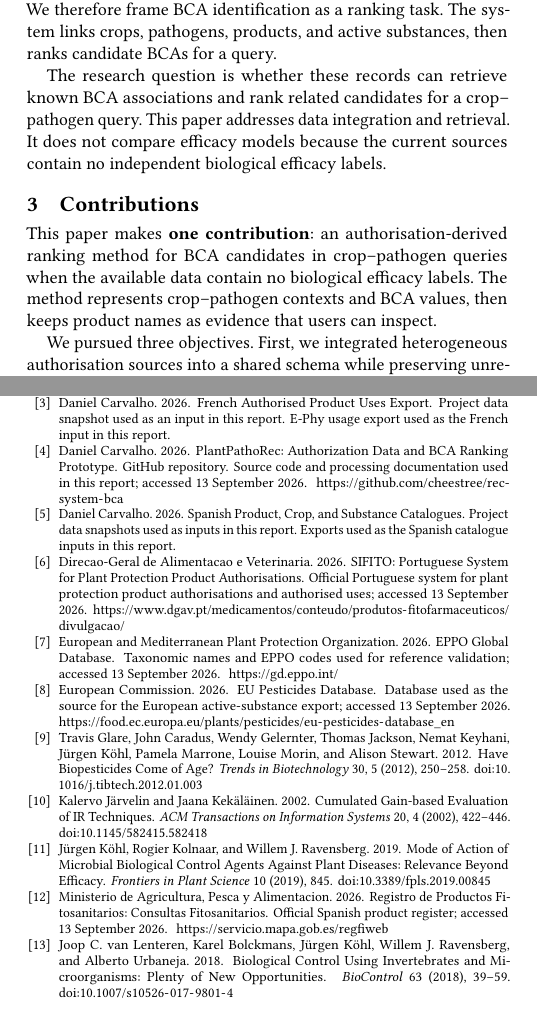
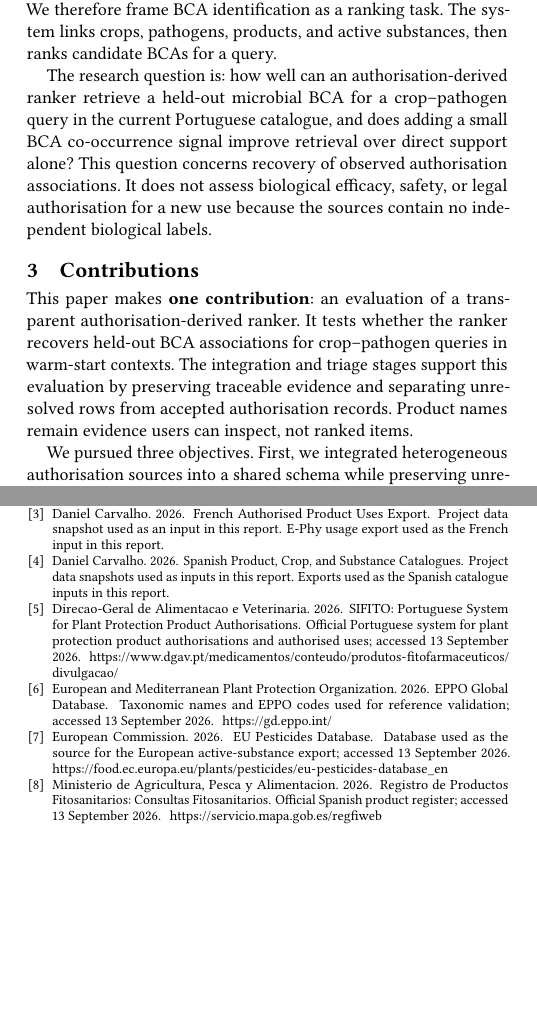
Before and after one commit to cheestree/fcul, a LaTeX paper (summer_of_research/report/paper/main.tex, which reads summer_of_research/report/paper/references.bib): two parts of the columns of pages 1 and 5 of 5, joined at a grey line, cut so that both start at the same text, the shorter picture padded with empty space. Compiled offline with pdfLaTeX.

Commit message:
docs: update summer of research report

```diff
--- a/summer_of_research/report/paper/main.tex
+++ b/summer_of_research/report/paper/main.tex
@@ -77,16 +76,19 @@
     We therefore frame BCA identification as a ranking task. The system links crops, pathogens, products, and active
     substances, then ranks candidate BCAs for a query.
 
-    The research question is whether these records can retrieve known BCA associations and rank related candidates for
-    a crop--pathogen query. This paper addresses data integration and retrieval. It does not compare efficacy models
-    because the current sources contain no independent biological efficacy labels.
+    The research question is: how well can an authorisation-derived ranker retrieve a held-out microbial BCA for a
+    crop--pathogen query in the current Portuguese catalogue, and does adding a small BCA co-occurrence signal improve
+    retrieval over direct support alone? This question concerns recovery of observed authorisation associations. It does
+    not assess biological efficacy, safety, or legal authorisation for a new use because the sources contain no
+    independent biological labels.
 
 
     \section{Contributions}\label{sec:research-goals}
 
-    This paper makes \textbf{one contribution}: an authorisation-derived ranking method for BCA candidates in crop--pathogen
-    queries when the available data contain no biological efficacy labels. The method represents crop--pathogen
-    contexts and BCA values, then keeps product names as evidence that users can inspect.
+    This paper makes \textbf{one contribution}: an evaluation of a transparent authorisation-derived ranker. It tests
+    whether the ranker recovers held-out BCA associations for crop--pathogen queries in warm-start contexts. The
+    integration and triage stages support this evaluation by preserving traceable evidence and separating unresolved
+    rows from accepted authorisation records. Product names remain evidence users can inspect, not ranked items.
 
     We pursued three objectives. First, we integrated heterogeneous authorisation sources into a shared schema while
     preserving unresolved cases for review. Second, we separated authorisation-derived BCA evidence from other rows
--- a/summer_of_research/report/paper/references.bib
+++ b/summer_of_research/report/paper/references.bib
@@ -1,91 +1,63 @@
-@misc{project-repository,
-  author       = {Carvalho, Daniel},
-  title        = {PlantPathoRec: Authorization Data and BCA Ranking Prototype},
-  year         = {2026},
-  howpublished = {GitHub repository},
-  url          = {https://github.com/cheestree/rec-system-bca},
-  note         = {Source code and processing documentation used in this report; accessed 13 September 2026}
-}
-
 @misc{ec-pesticides-database,
-  author       = {{European Commission}},
-  title        = {EU Pesticides Database},
-  year         = {2026},
-  url          = {https://food.ec.europa.eu/plants/pesticides/eu-pesticides-database_en},
-  note         = {Database used as the source for the European active-substance export; accessed 13 September 2026}
+    author = {{European Commission}},
+    title = {EU Pesticides Database},
+    year = {2026},
+    url = {https://food.ec.europa.eu/plants/pesticides/eu-pesticides-database_en},
+    note = {Database used as the source for the European active-substance export; accessed 13 September 2026}
 }
 
 @misc{eu-dataset-snapshot,
-  author       = {Carvalho, Daniel},
-  title        = {EU Active Substance Search Export},
-  year         = {2026},
-  howpublished = {Project data snapshot used as an input in this report},
-  note         = {File created 29 July 2026 and used as the EU input in this report}
+    author = {Carvalho, Daniel},
+    title = {EU Active Substance Search Export},
+    year = {2026},
+    howpublished = {Project data snapshot used as an input in this report},
+    note = {File created 29 July 2026 and used as the EU input in this report}
 }
 
 @misc{mapa-regfiweb,
-  author       = {{Ministerio de Agricultura, Pesca y Alimentacion}},
-  title        = {Registro de Productos Fitosanitarios: Consultas Fitosanitarios},
-  year         = {2026},
-  url          = {https://servicio.mapa.gob.es/regfiweb},
-  note         = {Official Spanish product register; accessed 13 September 2026}
+    author = {{Ministerio de Agricultura, Pesca y Alimentacion}},
+    title = {Registro de Productos Fitosanitarios: Consultas Fitosanitarios},
+    year = {2026},
+    url = {https://servicio.mapa.gob.es/regfiweb},
+    note = {Official Spanish product register; accessed 13 September 2026}
 }
 
 @misc{spain-dataset-snapshot,
-  author       = {Carvalho, Daniel},
-  title        = {Spanish Product, Crop, and Substance Catalogues},
-  year         = {2026},
-  howpublished = {Project data snapshots used as inputs in this report},
-  note         = {Exports used as the Spanish catalogue inputs in this report}
+    author = {Carvalho, Daniel},
+    title = {Spanish Product, Crop, and Substance Catalogues},
+    year = {2026},
+    howpublished = {Project data snapshots used as inputs in this report},
+    note = {Exports used as the Spanish catalogue inputs in this report}
 }
 
 @misc{anses-ephy,
-  author       = {{Agence nationale de securite sanitaire}},
-  title        = {E-Phy: French Plant Protection Product Catalogue},
-  year         = {2026},
-  url          = {https://ephy.anses.fr/},
-  note         = {Official French catalogue of plant protection products and authorised uses; accessed 13 September 2026}
+    author = {{Agence nationale de securite sanitaire}},
+    title = {E-Phy: French Plant Protection Product Catalogue},
+    year = {2026},
+    url = {https://ephy.anses.fr/},
+    note = {Official French catalogue of plant protection products and authorised uses; accessed 13 September 2026}
 }
 
 @misc{france-dataset-snapshot,
-  author       = {Carvalho, Daniel},
-  title        = {French Authorised Product Uses Export},
-  year         = {2026},
-  howpublished = {Project data snapshot used as an input in this report},
-  note         = {E-Phy usage export used as the French input in this report}
+    author = {Carvalho, Daniel},
+    title = {French Authorised Product Uses Export},
+    year = {2026},
+    howpublished = {Project data snapshot used as an input in this report},
+    note = {E-Phy usage export used as the French input in this report}
 }
 
 @misc{dgav-sifito,
-  author       = {{Direcao-Geral de Alimentacao e Veterinaria}},
-  title        = {SIFITO: Portuguese System for Plant Protection Product Authorisations},
-  year         = {2026},
-  url          = {https://www.dgav.pt/medicamentos/conteudo/produtos-fitofarmaceuticos/divulgacao/},
-  note         = {Official Portuguese system for plant protection product authorisations and authorised uses; accessed 13 September 2026}
+    author = {{Direcao-Geral de Alimentacao e Veterinaria}},
+    title = {SIFITO: Portuguese System for Plant Protection Product Authorisations},
+    year = {2026},
+    url = {https://www.dgav.pt/medicamentos/conteudo/produtos-fitofarmaceuticos/divulgacao/},
+    note = {Official Portuguese system for plant protection product authorisations and authorised uses; accessed 13 September 2026}
 }
 
 @misc{eppo-global-database,
-  author       = {{European and Mediterranean Plant Protection Organization}},
-  title        = {EPPO Global Database},
-  year         = {2026},
-  url          = {https://gd.eppo.int/},
-  note         = {Taxonomic names and EPPO codes used for reference validation; accessed 13 September 2026}
+    author = {{European and Mediterranean Plant Protection Organization}},
+    title = {EPPO Global Database},
+    year = {2026},
+    url = {https://gd.eppo.int/},
+    note = {Taxonomic names and EPPO codes used for reference validation; accessed 13 September 2026}
 }
-
-@article{glare-biopesticides,
-  author       = {Glare, Travis and Caradus, John and Gelernter, Wendy and Jackson, Thomas and Keyhani, Nemat and K{\"o}hl, J{\"u}rgen and Marrone, Pamela and Morin, Louise and Stewart, Alison},
-  title        = {Have Biopesticides Come of Age?},
-  journal      = {Trends in Biotechnology},
-  volume       = {30},
-  number       = {5},
-  pages        = {250--258},
-  year         = {2012},
-  doi          = {10.1016/j.tibtech.2012.01.003}
-}
-
-@article{van-lenteren-biological-control,
-  author       = {van Lenteren, Joop C. and Bolckmans, Karel and K{\"o}hl, J{\"u}rgen and Ravensberg, Willem J. and Urbaneja, Alberto},
-  title        = {Biological Control Using Invertebrates and Microorganisms: Plenty of New Opportunities},
-  journal      = {BioControl},
-  volume       = {63},
-  pages        = {39--59},
-  year         = {2018},
@@ -97,18 +63,0 @@
-  title        = {Mode of Action of Microbial Biological Control Agents Against Plant Diseases: Relevance Beyond Efficacy},
-  journal      = {Frontiers in Plant Science},
-  volume       = {10},
-  pages        = {845},
-  year         = {2019},
-  doi          = {10.3389/fpls.2019.00845}
-}
-
-@article{jarvelin-cumulated-gain,
-  author       = {J{\"a}rvelin, Kalervo and Kek{\"a}l{\"a}inen, Jaana},
-  title        = {Cumulated Gain-based Evaluation of IR Techniques},
-  journal      = {ACM Transactions on Information Systems},
-  volume       = {20},
-  number       = {4},
-  pages        = {422--446},
-  year         = {2002},
-  doi          = {10.1145/582415.582418}
-}
```
Also changed, not shown: summer_of_research/report/paper/main.tex (27 more changed lines), summer_of_research/report/paper/references.bib (5 more changed lines).
